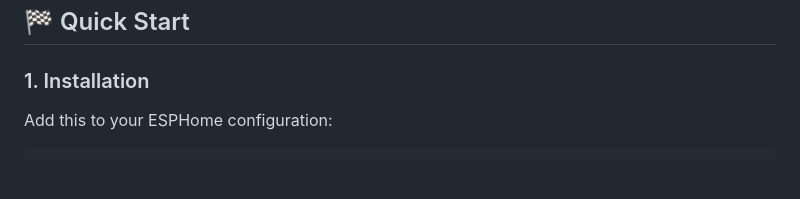
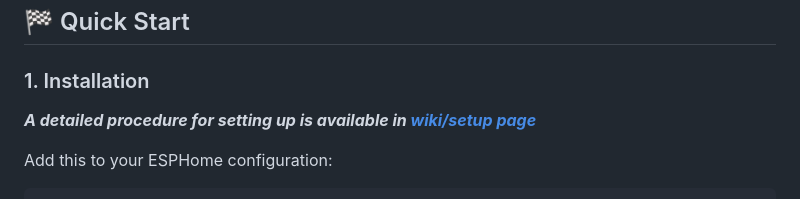
Before and after one commit to nliaudat/esphome_ai_component, a Markdown page: README.md, the part around the change. Rendered like a GitHub page; blank space fills up the shorter version.

```diff
--- a/README.md
+++ b/README.md
@@ -24,6 +24,8 @@ While originally designed for meter reading, it can be used for any computer vis
 ## 🏁 Quick Start
 
 ### 1. Installation
+
+***A detailed procedure for setting up is available in [wiki/setup page](https://github.com/nliaudat/esphome_ai_component/wiki/Setup)***
 
 Add this to your ESPHome configuration:
 
```
